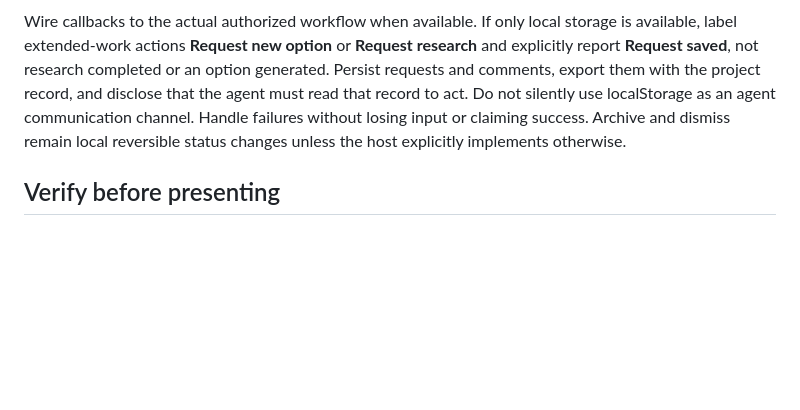
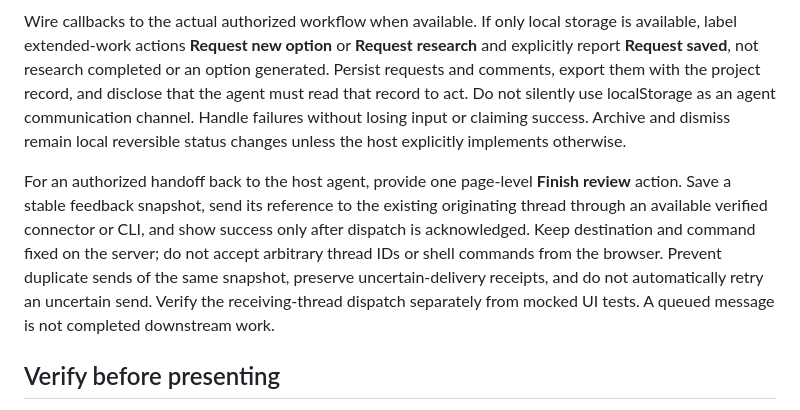
Before and after one commit to exiao/product-factory, a Markdown page: skills/artifact-review/SKILL.md, the part around the change. Rendered like a GitHub page; blank space fills up the shorter version.

Commit message:
Specify explicit durable review handoff to the originating agent

```diff
--- a/skills/artifact-review/SKILL.md
+++ b/skills/artifact-review/SKILL.md
@@ -39,6 +39,8 @@ Use stable artifact IDs and versions. A response updates the associated artifact
 
 Wire callbacks to the actual authorized workflow when available. If only local storage is available, label extended-work actions **Request new option** or **Request research** and explicitly report **Request saved**, not research completed or an option generated. Persist requests and comments, export them with the project record, and disclose that the agent must read that record to act. Do not silently use localStorage as an agent communication channel. Handle failures without losing input or claiming success. Archive and dismiss remain local reversible status changes unless the host explicitly implements otherwise.
 
+For an authorized handoff back to the host agent, provide one page-level **Finish review** action. Save a stable feedback snapshot, send its reference to the existing originating thread through an available verified connector or CLI, and show success only after dispatch is acknowledged. Keep destination and command fixed on the server; do not accept arbitrary thread IDs or shell commands from the browser. Prevent duplicate sends of the same snapshot, preserve uncertain-delivery receipts, and do not automatically retry an uncertain send. Verify the receiving-thread dispatch separately from mocked UI tests. A queued message is not completed downstream work.
+
 ## Verify before presenting
 
 Personally inspect every distinct rendered card and important outcome state at the intended viewport. Check whether the artifact, judgment and consequence can be understood without accompanying narration. Exercise primary choice, further-work request, comment, Escape/focus return, dismiss/archive, undo/revisit, reload and export or connected execution. Check error preservation and that dismissal leaves underlying work unchanged. Test against real examples; a valid form or successful save is not proof of useful judgment or creative quality.
```
